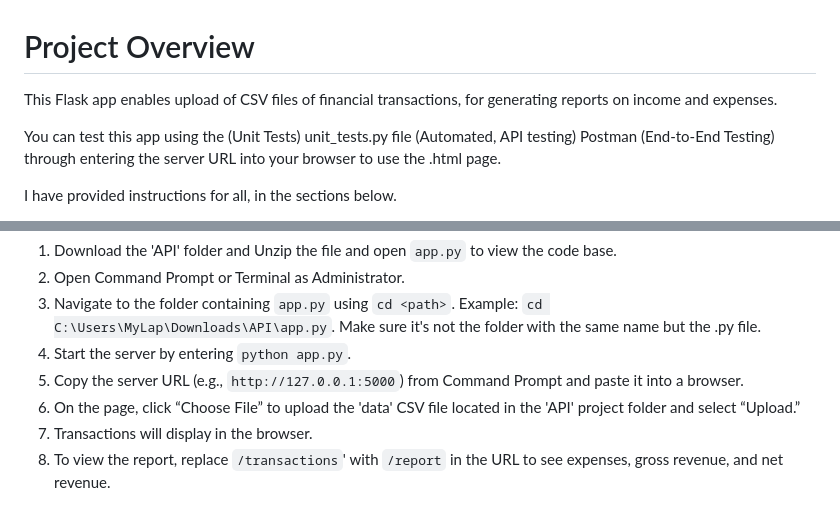
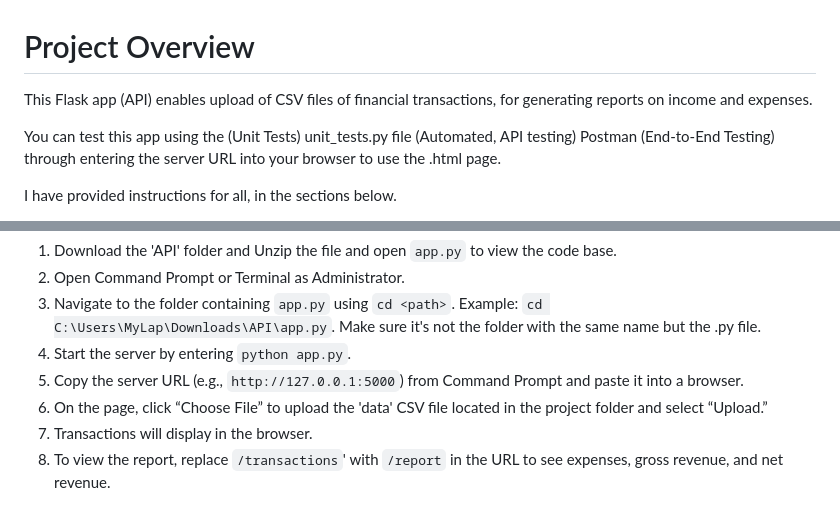
Before and after one commit to KAB47/API-Technical-Assessment-, a Markdown page: README.md, 2 parts joined by grey strips. Drawn GitHub-style.

```diff
--- a/README.md
+++ b/README.md
@@ -1,5 +1,5 @@
 # Project Overview
-This Flask app enables upload of CSV files of financial transactions, for generating reports on income and expenses.
+This Flask app (API) enables upload of CSV files of financial transactions, for generating reports on income and expenses.
 
 You can test this app using the
 (Unit Tests) unit_tests.py file
@@ -17,7 +17,7 @@ Setting up the project:
 3. Navigate to the folder containing `app.py` using `cd <path>`. Example: `cd C:\Users\MyLap\Downloads\API\app.py`. Make sure it's not the folder with the same name but the .py file.
 4. Start the server by entering `python app.py`.
 5. Copy the server URL (e.g., `http://127.0.0.1:5000`) from Command Prompt and paste it into a browser.
-6. On the page, click “Choose File” to upload the 'data' CSV file located in the 'API' project folder and select “Upload.”
+6. On the page, click “Choose File” to upload the 'data' CSV file located in the project folder and select “Upload.”
 7. Transactions will display in the browser.
 8. To view the report, replace `/transactions`' with `/report` in the URL to see expenses, gross revenue, and net revenue.
 
```
